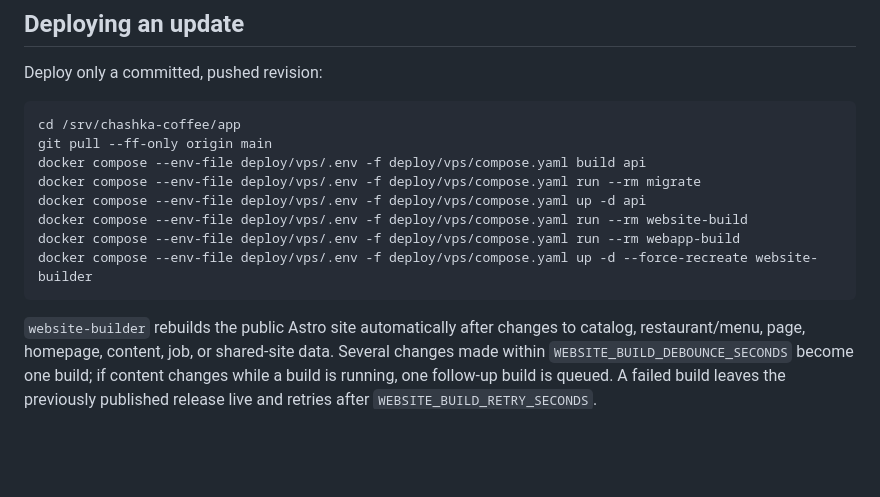
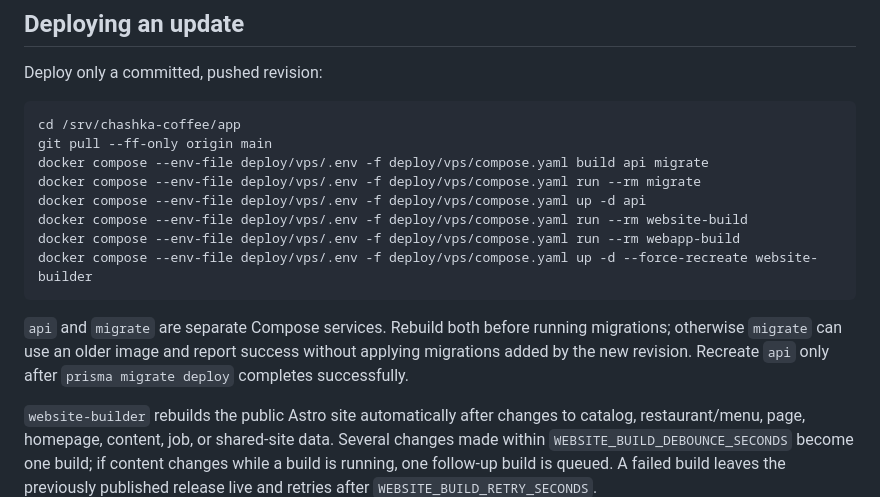
Before and after one commit to kanzlerath/chashka-coffee, a Markdown page: deploy/vps/README.md, the part around the change. GitHub-like rendering; blank space fills up the shorter version.

Commit message:
docs: document YooKassa webhook and migration flow

````diff
--- a/deploy/vps/README.md
+++ b/deploy/vps/README.md
@@ -70,13 +70,18 @@ Deploy only a committed, pushed revision:
 ```bash
 cd /srv/chashka-coffee/app
 git pull --ff-only origin main
-docker compose --env-file deploy/vps/.env -f deploy/vps/compose.yaml build api
+docker compose --env-file deploy/vps/.env -f deploy/vps/compose.yaml build api migrate
 docker compose --env-file deploy/vps/.env -f deploy/vps/compose.yaml run --rm migrate
 docker compose --env-file deploy/vps/.env -f deploy/vps/compose.yaml up -d api
 docker compose --env-file deploy/vps/.env -f deploy/vps/compose.yaml run --rm website-build
 docker compose --env-file deploy/vps/.env -f deploy/vps/compose.yaml run --rm webapp-build
 docker compose --env-file deploy/vps/.env -f deploy/vps/compose.yaml up -d --force-recreate website-builder
 ```
+
+`api` and `migrate` are separate Compose services. Rebuild both before running
+migrations; otherwise `migrate` can use an older image and report success
+without applying migrations added by the new revision. Recreate `api` only
+after `prisma migrate deploy` completes successfully.
 
 `website-builder` rebuilds the public Astro site automatically after changes to
 catalog, restaurant/menu, page, homepage, content, job, or shared-site data.
````
Also changed, not shown: docs/DEPLOYMENT.md (+1 -1 lines), docs/ONLINE_COFFEE_ORDERS.md (+18 -0 lines).
